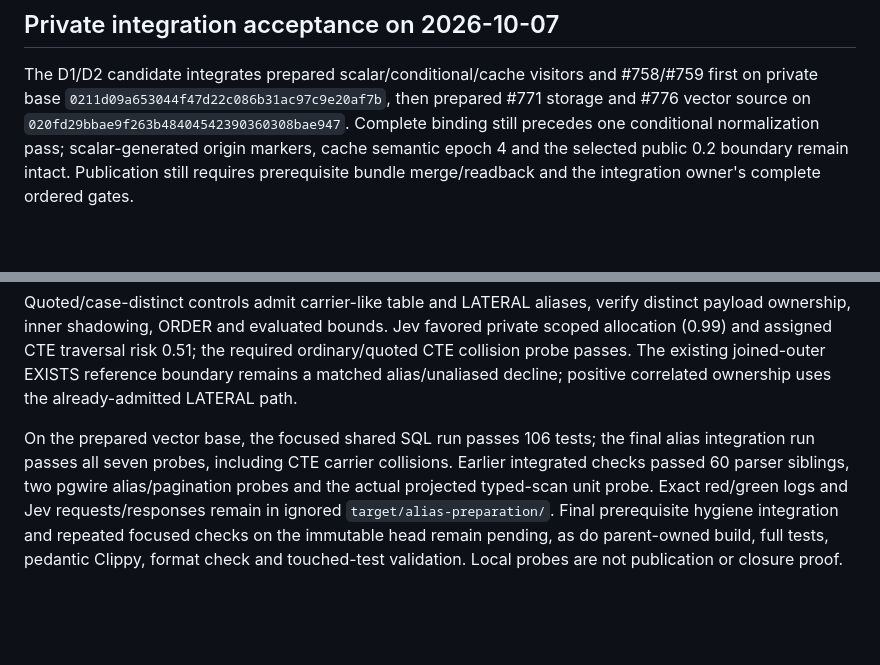
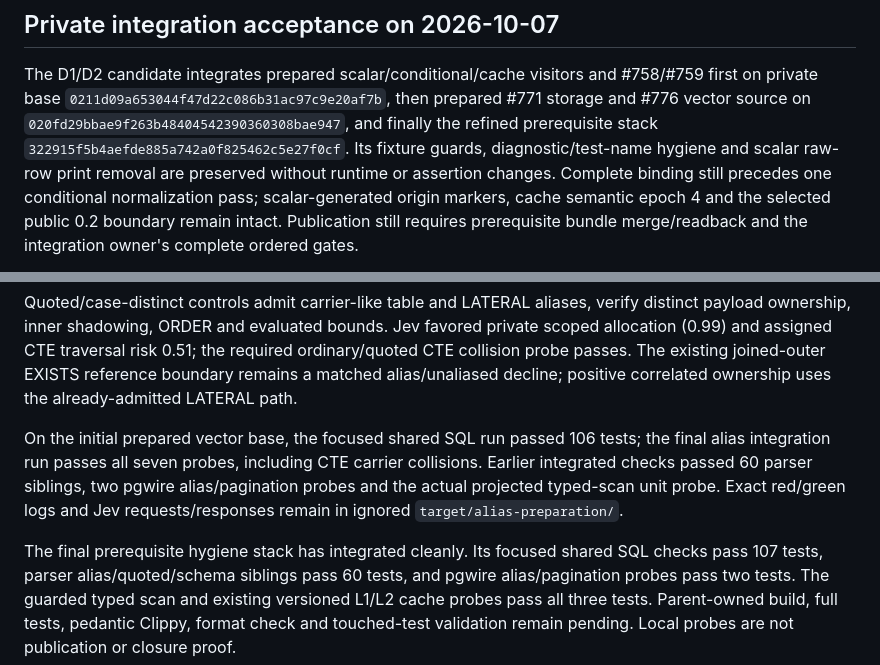
Before and after one commit to cntryl/cassie, a Markdown page: docs/alias-pagination-plan.md, 2 parts joined by grey strips. Rendered like a GitHub page; blank space fills up the shorter version.

Commit message:
Record final prepared alias pagination focused evidence

```diff
--- a/docs/alias-pagination-plan.md
+++ b/docs/alias-pagination-plan.md
@@ -261,7 +261,10 @@ publication is created by this handoff.
 The D1/D2 candidate integrates prepared scalar/conditional/cache visitors and
 #758/#759 first on private base `0211d09a653044f47d22c086b31ac97c9e20af7b`,
 then prepared #771 storage and #776 vector source on
-`020fd29bbae9f263b48404542390360308bae947`. Complete
+`020fd29bbae9f263b48404542390360308bae947`, and finally the refined
+prerequisite stack `322915f5b4aefde885a742a0f825462c5e27f0cf`. Its fixture
+guards, diagnostic/test-name hygiene and scalar raw-row print removal are
+preserved without runtime or assertion changes. Complete
 binding still precedes one conditional normalization pass; scalar-generated
 origin markers, cache semantic epoch 4 and the selected public 0.2 boundary
 remain intact. Publication still requires prerequisite bundle merge/readback
@@ -303,12 +306,17 @@ Jev favored private scoped allocation (0.99) and assigned CTE traversal risk
 joined-outer EXISTS reference boundary remains a matched alias/unaliased
 decline; positive correlated ownership uses the already-admitted LATERAL path.
 
-On the prepared vector base, the focused shared SQL run passes 106 tests;
+On the initial prepared vector base, the focused shared SQL run passed 106 tests;
 the final alias integration run passes all seven probes, including CTE carrier
 collisions. Earlier integrated checks passed 60 parser siblings, two pgwire
 alias/pagination probes and the actual projected typed-scan unit probe. Exact
 red/green logs and Jev requests/responses remain in ignored
-`target/alias-preparation/`. Final prerequisite hygiene integration and repeated
-focused checks on the immutable head remain pending, as do parent-owned build,
-full tests, pedantic Clippy, format check and touched-test validation. Local
+`target/alias-preparation/`.
+
+The final prerequisite hygiene stack has integrated cleanly. Its focused
+shared SQL checks pass 107 tests, parser alias/quoted/schema siblings pass 60
+tests, and pgwire alias/pagination probes pass two tests. The guarded typed
+scan and existing versioned L1/L2 cache probes pass all three tests. Parent-owned build,
+full tests, pedantic Clippy, format check and touched-test validation remain
+pending. Local
 probes are not publication or closure proof.
```
